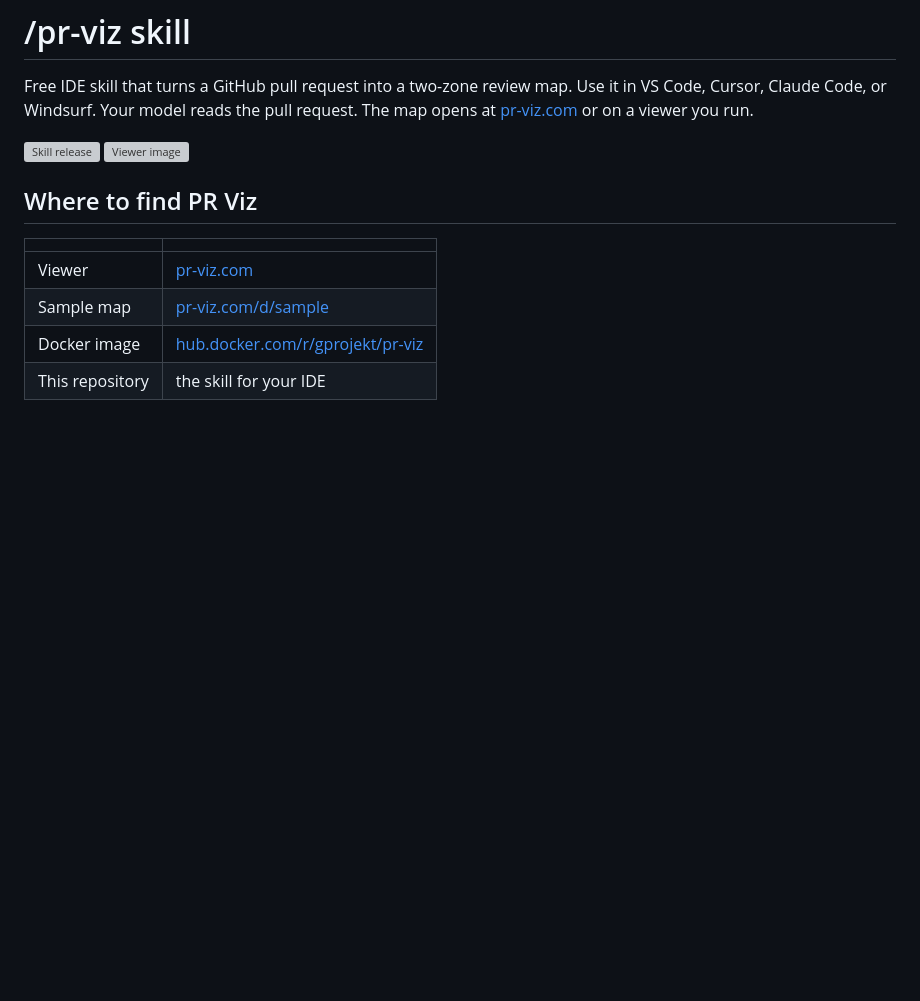
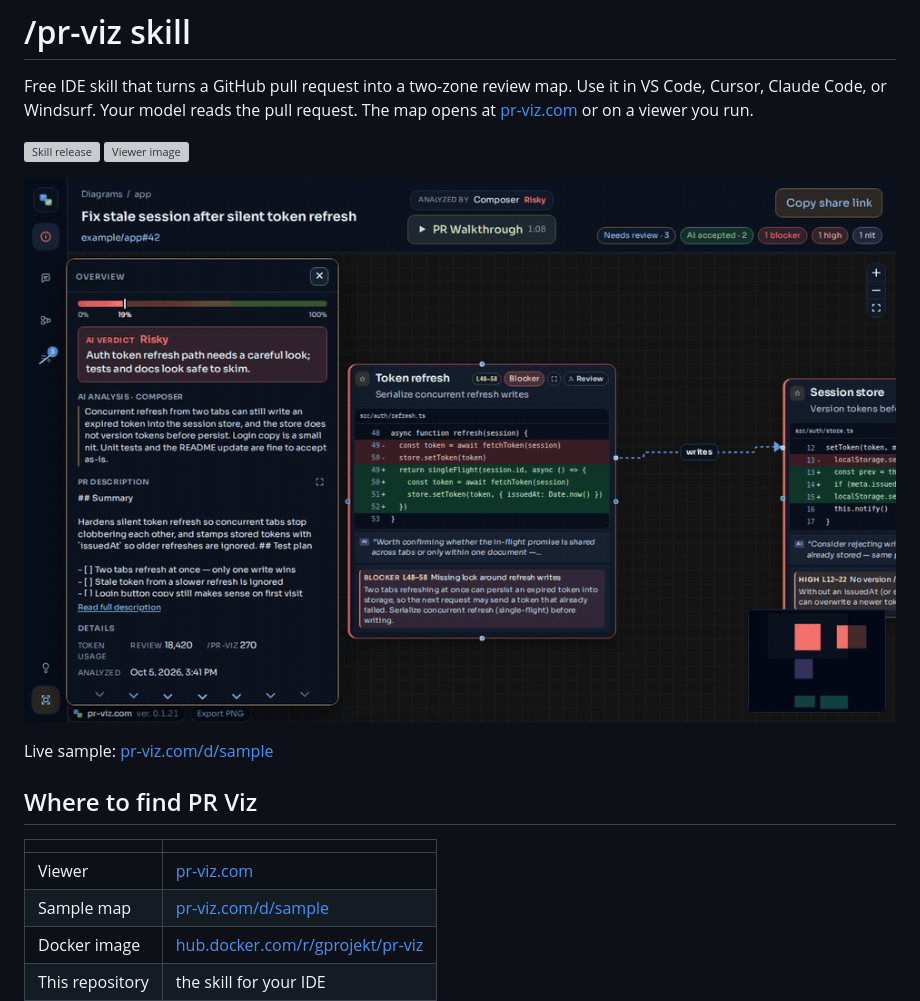
Before and after one commit to krzysztofgibert/pr-viz-skill, a Markdown page: README.md, the part around the change. Drawn GitHub-style; pictures changed too: docs/demo.gif (added); blank space fills up the shorter version; grey boxes are pictures that could not be loaded.

Commit message:
Publish skill 0.1.21

```diff
--- a/README.md
+++ b/README.md
@@ -6,6 +6,10 @@ request. The map opens at [pr-viz.com](https://pr-viz.com) or on a viewer you ru
 
 [![Skill release](https://img.shields.io/github/v/release/krzysztofgibert/pr-viz-skill?label=skill)](https://github.com/krzysztofgibert/pr-viz-skill/releases)
 [![Viewer image](https://img.shields.io/docker/v/gprojekt/pr-viz/latest?label=viewer)](https://hub.docker.com/r/gprojekt/pr-viz)
+
+![PR Viz sample review map](docs/demo.gif)
+
+Live sample: [pr-viz.com/d/sample](https://pr-viz.com/d/sample)
 
 ## Where to find PR Viz
 
```
